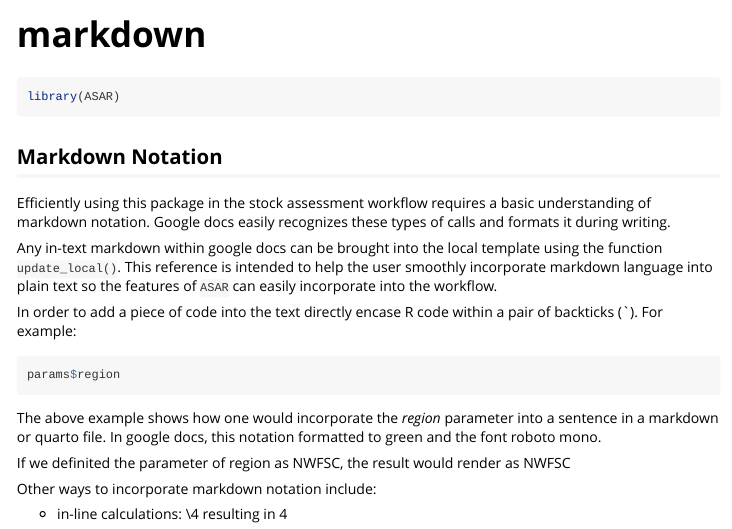
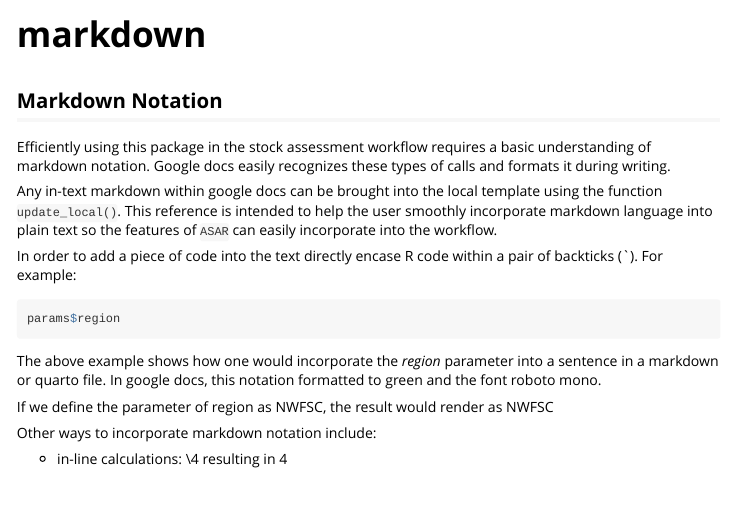
Before and after one commit to nmfs-ost/asar, an R Markdown document (vignettes/markdown_notation.Rmd): the page in a window 1100 px wide, from its top. Rendered offline with R 4.5, knitr and Pandoc, with nearby package versions.

Commit message:
fix typos and do not library ASAR

````diff
--- a/vignettes/markdown_notation.Rmd
+++ b/vignettes/markdown_notation.Rmd
@@ -14,10 +14,6 @@ knitr::opts_chunk$set(
   collapse = TRUE,
   comment = "#>"
 )
-```
-
-```{r setup}
-library(ASAR)
 ```
 
 ```{r}
@@ -46,7 +42,7 @@ params$region
 
 The above example shows how one would incorporate the *region* parameter into a sentence in a markdown or quarto file. In google docs, this notation formatted to green and the font roboto mono.
 
-If we definited the parameter of region as NWFSC, the result would render as `r params$region`
+If we define the parameter of region as NWFSC, the result would render as `r params$region`
 
 Other ways to incorporate markdown notation include:
 
````
Also changed, not shown: vignettes/manual.Rmd (+0 -4 lines), vignettes/regional_workflows.Rmd (+0 -4 lines).
